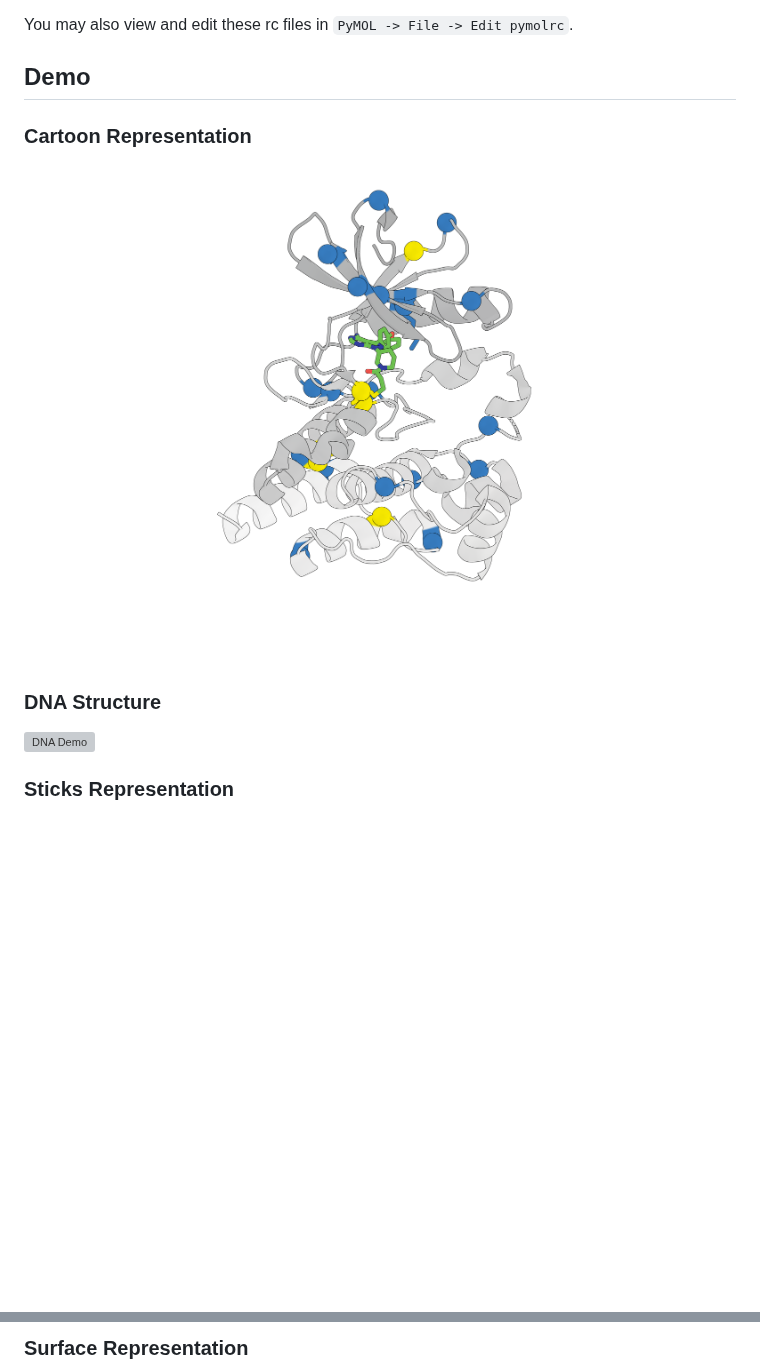
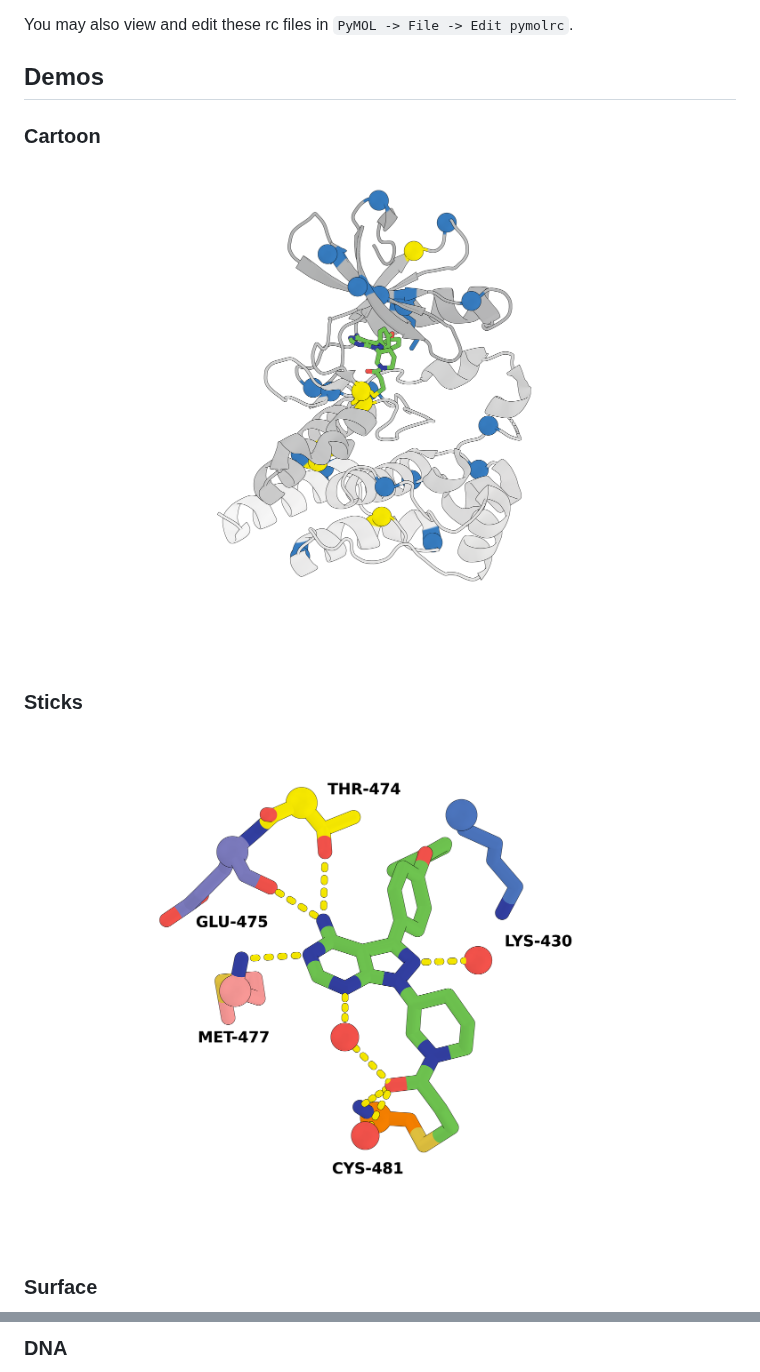
Before and after one commit to FridrichMethod/PyMOLScripts, a Markdown page: README.md, 2 parts joined by grey strips. Rendered like a GitHub page; blank space fills up the shorter version; grey boxes are pictures that could not be loaded.

Commit message:
Update README.md to rename demo sections and relocate demo images to the assets directory

```diff
--- a/README.md
+++ b/README.md
@@ -8,15 +8,15 @@ To use these scripts, you can simply copy `configs/.pymolrc` and `configs/.pymol
 
 You may also view and edit these rc files in `PyMOL -> File -> Edit pymolrc`.
 
-## Demo
+## Demos
 
-### Cartoon Representation
+### Cartoon
 
-![Cartoon Demo](docs/demo_cartoon.png)
+![Cartoon Demo](assets/demo_cartoon.png)
 
-### DNA Structure
+### Sticks
 
-![DNA Demo](docs/demo_dna.png)
+![Sticks Demo](assets/demo_sticks.png)
 
-### Sticks Representation
+### Surface
 
@@ -24,3 +24,3 @@ You may also view and edit these rc files in `PyMOL -> File -> Edit pymolrc`.
 
-### Surface Representation
+### DNA
 
```
Also changed, not shown: other parts of README.md (+2 -2 lines), assets/demo_cartoon.png (renamed from docs/demo_cartoon.png), assets/demo_sticks.png (renamed from docs/demo_sticks.png), 5 other files.
